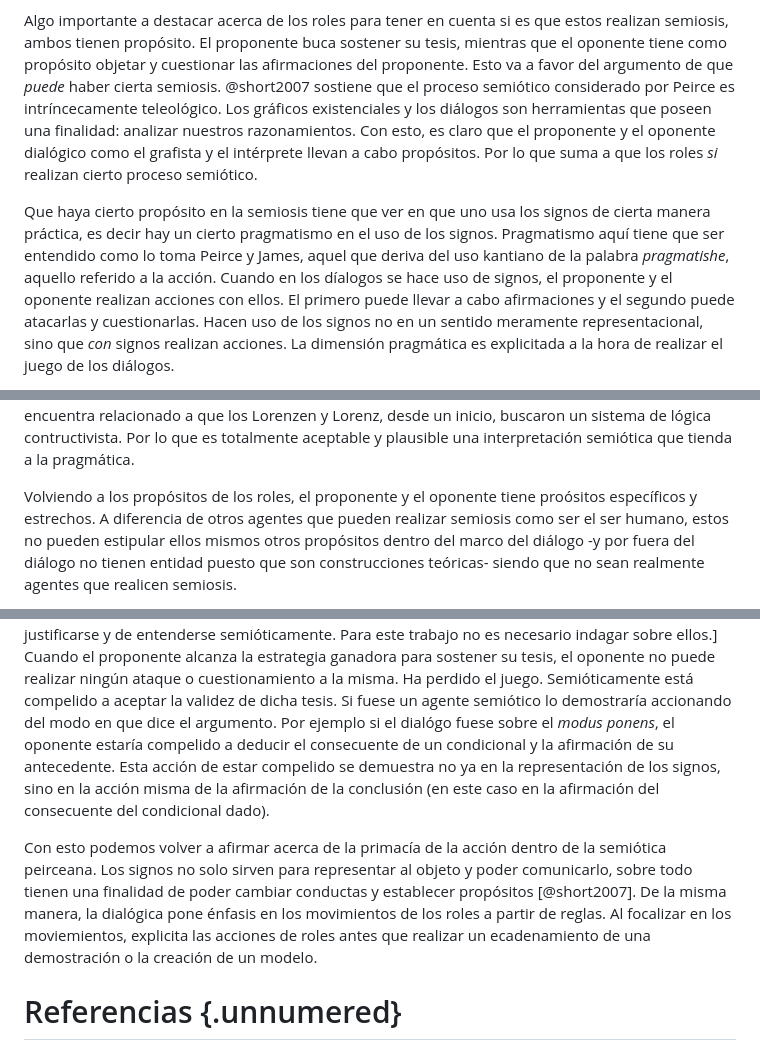
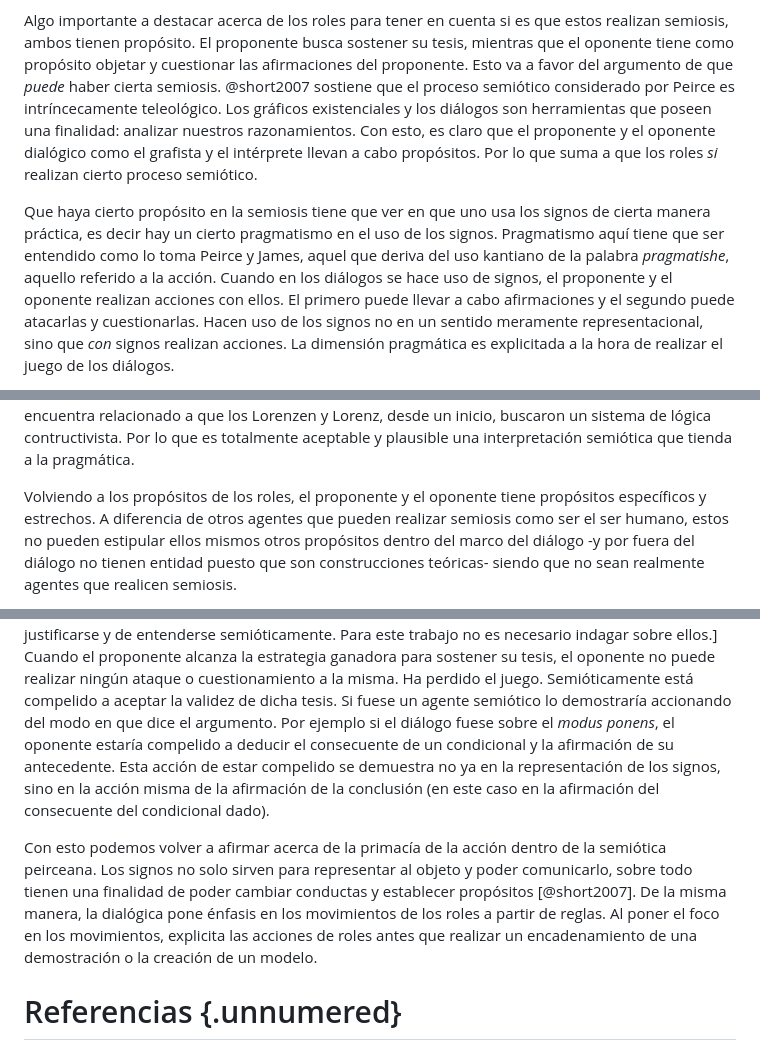
Before and after one commit to ivanvgav/thesis-uidge, a Markdown page: 06-interpretacion.md, 3 parts joined by grey strips. Rendered like a GitHub page.

```diff
--- a/06-interpretacion.md
+++ b/06-interpretacion.md
@@ -473,7 +473,7 @@ pero solo como eso.
 
 Algo importante a destacar acerca de los roles para tener en cuenta si es que estos realizan semiosis,
 ambos tienen propósito.
-El proponente buca sostener su tesis,
+El proponente busca sostener su tesis,
 mientras que el oponente tiene como propósito objetar y cuestionar las afirmaciones del proponente.
 Esto va a favor del argumento de que *puede* haber cierta semiosis.
 @short2007 sostiene que el proceso semiótico considerado por Peirce es intríncecamente teleológico.
@@ -487,7 +487,7 @@ es decir hay un cierto pragmatismo en el uso de los signos.
 Pragmatismo aquí tiene que ser entendido como lo toma Peirce y James,
 aquel que deriva del uso kantiano de la palabra *pragmatishe*,
 aquello referido a la acción.
-Cuando en los díalogos se hace uso de signos,
+Cuando en los diálogos se hace uso de signos,
 el proponente y el oponente realizan acciones con ellos.
 El primero puede llevar a cabo afirmaciones y
 el segundo puede atacarlas y cuestionarlas.
@@ -512,7 +512,7 @@ buscaron un sistema de lógica contructivista.
 Por lo que es totalmente aceptable y plausible una interpretación semiótica que tienda a la pragmática.
 
 Volviendo a los propósitos de los roles,
-el proponente y el oponente tiene proósitos específicos y estrechos.
+el proponente y el oponente tiene propósitos específicos y estrechos.
 A diferencia de otros agentes que pueden realizar semiosis como ser el ser humano,
 estos no pueden estipular ellos mismos otros propósitos dentro del marco del diálogo
 -y por fuera del diálogo no tienen entidad puesto que son construcciones teóricas-
@@ -572,7 +572,7 @@ el oponente no puede realizar ningún ataque o cuestionamiento a la misma.
 Ha perdido el juego.
 Semióticamente está compelido a aceptar la validez de dicha tesis.
 Si fuese un agente semiótico lo demostraría accionando del modo en que dice el argumento.
-Por ejemplo si el dialógo fuese sobre el *modus ponens*,
+Por ejemplo si el diálogo fuese sobre el *modus ponens*,
 el oponente estaría compelido a deducir el consecuente de un condicional y la afirmación de su antecedente.
 Esta acción de estar compelido se demuestra no ya en la representación de los signos,
 sino en la acción misma de la afirmación de la conclusión
@@ -582,9 +582,22 @@ Con esto podemos volver a afirmar acerca de la primacía de la acción dentro de
 Los signos no solo sirven para representar al objeto y poder comunicarlo,
 sobre todo tienen una finalidad de poder cambiar conductas y establecer propósitos [@short2007].
 De la misma manera, la dialógica pone énfasis en los movimientos de los roles a partir de reglas.
-Al focalizar en los moviemientos,
-explicita las acciones de roles antes que realizar un ecadenamiento de una demostración
+Al poner el foco en los movimientos,
+explicita las acciones de roles antes que realizar un encadenamiento de una demostración
 o la creación de un modelo.
+
+<!-- El diálogo en la conformación del significado de la tesis del proponente -->
+<!--
+Puede verse en la dinámica del diálogo
+que si bien el proponente postula una tesis,
+el oponente en sus movimientos de ataques y cuestionamientos
+también va produciendo un entendimiento de lo que el proponente asevera.
+En este sentido,
+es una muestra muy esquematizada del proceso de comunicación entre dos agentes,
+que pueden o no tener todo el *common ground* entre ellos,
+pero que aun así se tiene que producir el diálogo para que haya un efectivo
+significado de lo que uno le está diciendo al otro.
+-->
 
 # Referencias {.unnumered}
 ::: {#refs}
```
